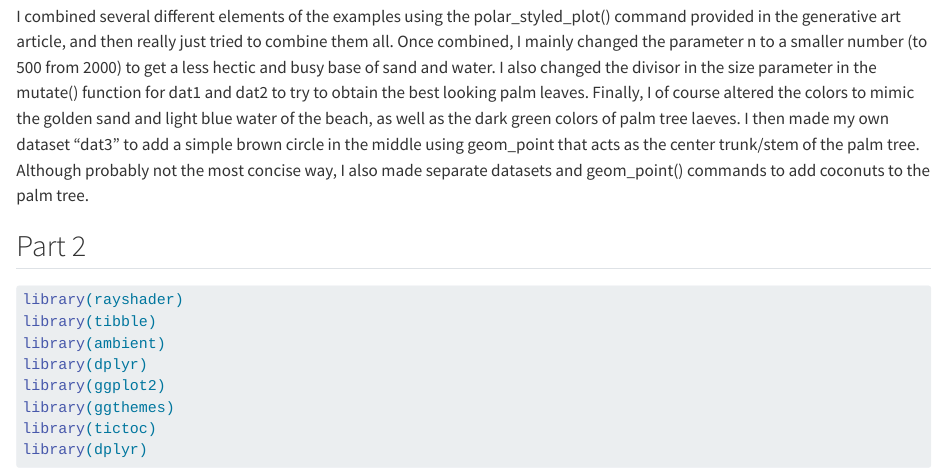
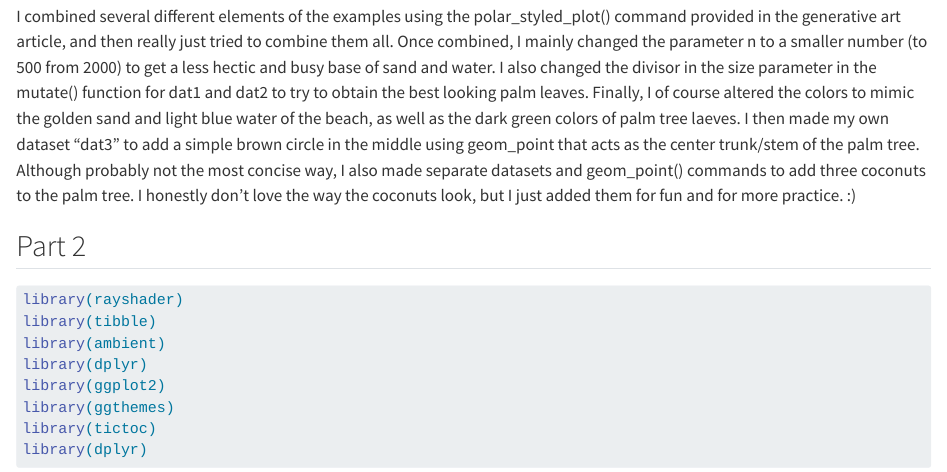
Before and after one commit to jack23brown/GenArt, a Quarto document (Lab 9.qmd): the page in a window 1100 px wide, from 3260 px down. Rendered offline with R 4.5, knitr and Pandoc in place of Quarto, with nearby package versions; some code elsewhere in the file could not run offline.

Commit message:
update to coding process description and caption

```diff
--- a/Lab 9.qmd
+++ b/Lab 9.qmd
@@ -110,7 +110,7 @@ polar_styled_plot(palette = c("cyan", "white", "gold")) +
 
 **360 Bird's Eye View of a Palm Tree on the Beach (with Three Coconuts):** This piece of digital art offers a modern and contemporary take on a rather ordinary sight for a California kid: a palm tree on the beach. The perspective is from a bird's eye view, looking directly down on the palm tree from the top of it. It is also reminiscent of the view one would get when using a 360 degree camera, in which it wraps the entire picture to make everything look circular and around, as if you were on top of the world.
 
-I combined several different elements of the examples using the polar_styled_plot() command provided in the generative art article, and then really just tried to combine them all. Once combined, I mainly changed the parameter n to a smaller number (to 500 from 2000) to get a less hectic and busy base of sand and water. I also changed the divisor in the size parameter in the mutate() function for dat1 and dat2 to try to obtain the best looking palm leaves. Finally, I of course altered the colors to mimic the golden sand and light blue water of the beach, as well as the dark green colors of palm tree laeves. I then made my own dataset "dat3" to add a simple brown circle in the middle using geom_point that acts as the center trunk/stem of the palm tree. Although probably not the most concise way, I also made separate datasets and geom_point() commands to add coconuts to the palm tree.
+I combined several different elements of the examples using the polar_styled_plot() command provided in the generative art article, and then really just tried to combine them all. Once combined, I mainly changed the parameter n to a smaller number (to 500 from 2000) to get a less hectic and busy base of sand and water. I also changed the divisor in the size parameter in the mutate() function for dat1 and dat2 to try to obtain the best looking palm leaves. Finally, I of course altered the colors to mimic the golden sand and light blue water of the beach, as well as the dark green colors of palm tree laeves. I then made my own dataset "dat3" to add a simple brown circle in the middle using geom_point that acts as the center trunk/stem of the palm tree. Although probably not the most concise way, I also made separate datasets and geom_point() commands to add three coconuts to the palm tree. I honestly don't love the way the coconuts look, but I just added them for fun and for more practice. :)
 
 ## Part 2
 
```
